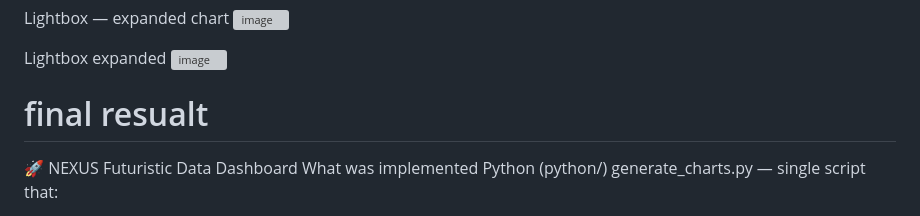
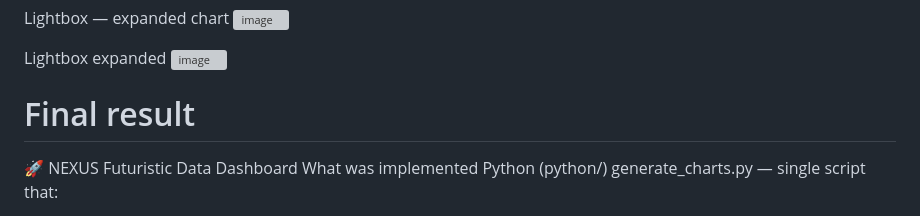
Before and after one commit to sorasitch/ExampleForGIT, a Markdown page: README.md, the part around the change. GitHub-like rendering; grey boxes are pictures that could not be loaded.

Commit message:
Fix typo in README heading

```diff
--- a/README.md
+++ b/README.md
@@ -41,7 +41,7 @@ Lightbox expanded
 <img width="1280" height="720" alt="image" src="https://github.com/user-attachments/assets/623876d2-51cd-4bcd-83ba-74cb70e66417" />
 
 
-# final resualt
+# Final result
 🚀 NEXUS Futuristic Data Dashboard
 What was implemented
 Python (python/)
```
